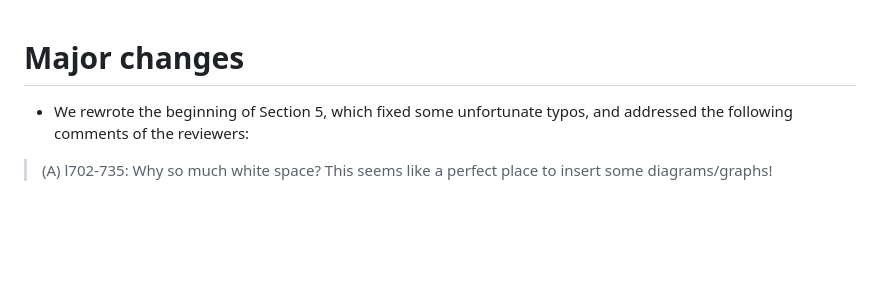
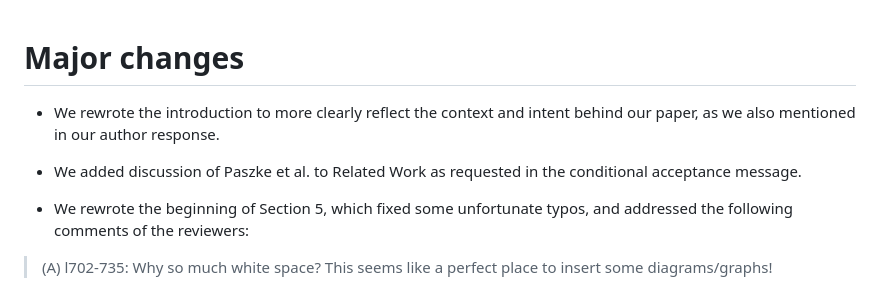
Before and after one commit to ashinkarov/cnn-futhark, a Markdown page: paper/log.md, the part around the change. GitHub-like rendering; blank space fills up the shorter version.

Commit message:
Update log.

```diff
--- a/paper/log.md
+++ b/paper/log.md
@@ -1,4 +1,10 @@
 # Major changes
+
+* We rewrote the introduction to more clearly reflect the context and intent
+  behind our paper, as we also mentioned in our author response.
+
+* We added discussion of Paszke et al. to Related Work as requested in the
+  conditional acceptance message.
 
 * We rewrote the beginning of Section 5, which fixed some unfortunate
 typos, and addressed the following comments of the reviewers:
```
